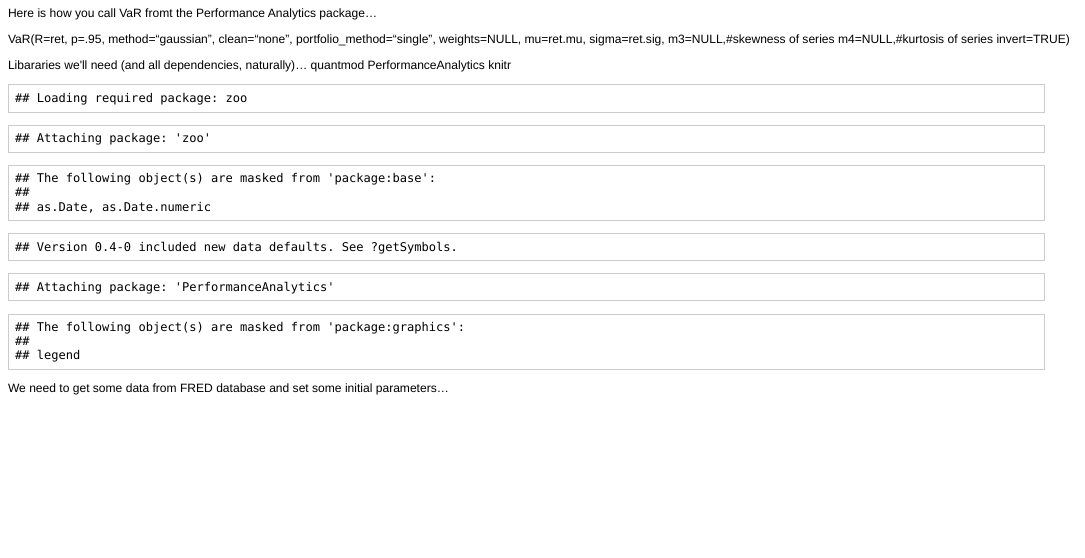
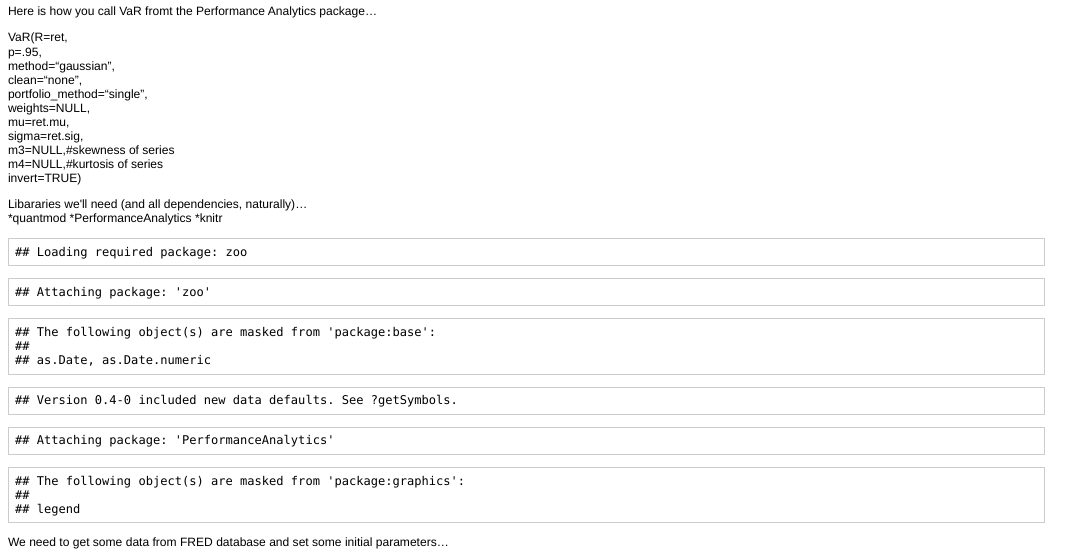
Before and after one commit to PsaksuMeRap/VaR_analysis, an R Markdown document (var_part1_markdown.Rmd): the page in a window 1100 px wide, from 390 px down before the commit and from 550 px down after it, so that both start at the same text. The pictures show the output file var_part1_markdown.html that the author committed with the source, opened offline.

Commit message:
updated part 1 markdown and html

````diff
--- a/var_part1_markdown.Rmd
+++ b/var_part1_markdown.Rmd
@@ -47,9 +47,10 @@ VaR(R=ret,
   invert=TRUE)
 
 Libararies we'll need (and all dependencies, naturally)...
-quantmod
-PerformanceAnalytics
-knitr
+*quantmod
+*PerformanceAnalytics
+*knitr
+
 ```{r libraries,echo=FALSE}
 library(quantmod,quiet=TRUE)
 library(PerformanceAnalytics,quiet=TRUE)
````
Also changed, not shown: var_part1_html.html, var_part1_markdown.html, var_part1_markdown.md, var_part1_markdown.Rmd (6 more changed lines).
